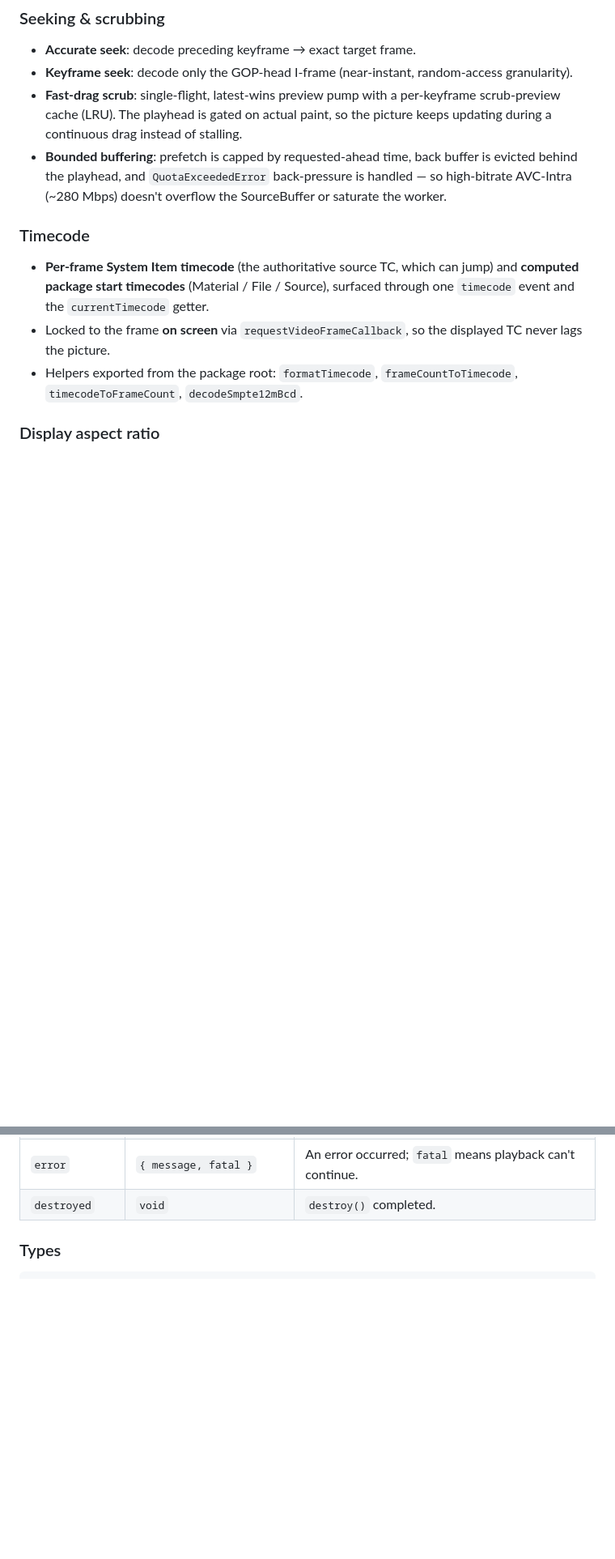
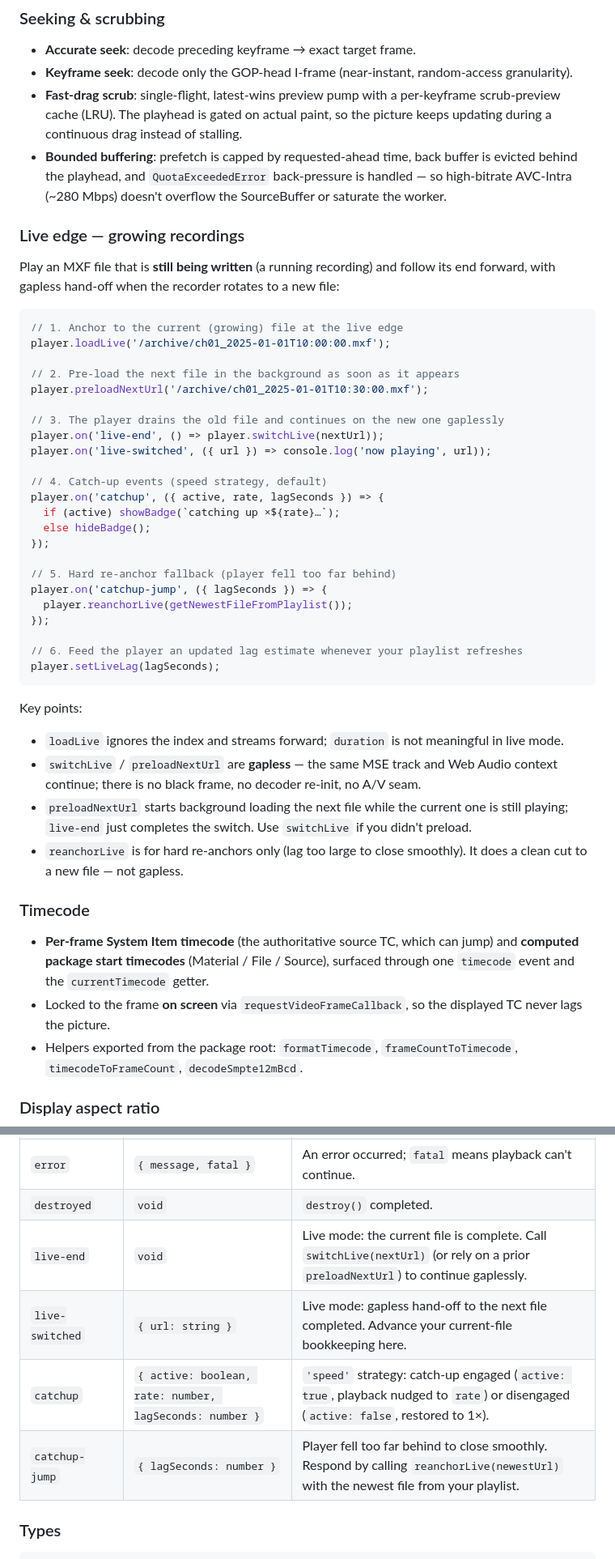
Before and after one commit to emcodem/mxf.js, a Markdown page: README.md, 2 parts joined by grey strips. Shown at 81% size. Rendered like a GitHub page; blank space fills up the shorter version.

Commit message:
docs: document live edge API, catch-up config, new events and methods
Co-Authored-By: Claude Sonnet 4.6 <noreply@anthropic.com>

````diff
--- a/README.md
+++ b/README.md
@@ -43,6 +43,42 @@ All video flows through the single `<video>` element, so seeking and scrubbing w
 - **Keyframe seek**: decode only the GOP-head I-frame (near-instant, random-access granularity).
 - **Fast-drag scrub**: single-flight, latest-wins preview pump with a per-keyframe scrub-preview cache (LRU). The playhead is gated on actual paint, so the picture keeps updating during a continuous drag instead of stalling.
 - **Bounded buffering**: prefetch is capped by requested-ahead time, back buffer is evicted behind the playhead, and `QuotaExceededError` back-pressure is handled — so high-bitrate AVC-Intra (~280 Mbps) doesn't overflow the SourceBuffer or saturate the worker.
+
+### Live edge — growing recordings
+
+Play an MXF file that is **still being written** (a running recording) and follow its end forward, with gapless hand-off when the recorder rotates to a new file:
+
+```ts
+// 1. Anchor to the current (growing) file at the live edge
+player.loadLive('/archive/ch01_2025-01-01T10:00:00.mxf');
+
+// 2. Pre-load the next file in the background as soon as it appears
+player.preloadNextUrl('/archive/ch01_2025-01-01T10:30:00.mxf');
+
+// 3. The player drains the old file and continues on the new one gaplessly
+player.on('live-end', () => player.switchLive(nextUrl));
+player.on('live-switched', ({ url }) => console.log('now playing', url));
+
+// 4. Catch-up events (speed strategy, default)
+player.on('catchup', ({ active, rate, lagSeconds }) => {
+  if (active) showBadge(`catching up ×${rate}…`);
+  else hideBadge();
+});
+
+// 5. Hard re-anchor fallback (player fell too far behind)
+player.on('catchup-jump', ({ lagSeconds }) => {
+  player.reanchorLive(getNewestFileFromPlaylist());
+});
+
+// 6. Feed the player an updated lag estimate whenever your playlist refreshes
+player.setLiveLag(lagSeconds);
+```
+
+Key points:
+- `loadLive` ignores the index and streams forward; `duration` is not meaningful in live mode.
+- `switchLive` / `preloadNextUrl` are **gapless** — the same MSE track and Web Audio context continue; there is no black frame, no decoder re-init, no A/V seam.
+- `preloadNextUrl` starts background loading the next file while the current one is still playing; `live-end` just completes the switch. Use `switchLive` if you didn't preload.
+- `reanchorLive` is for hard re-anchors only (lag too large to close smoothly). It does a clean cut to a new file — not gapless.
 
 ### Timecode
 - **Per-frame System Item timecode** (the authoritative source TC, which can jump) and **computed package start timecodes** (Material / File / Source), surfaced through one `timecode` event and the `currentTimecode` getter.
@@ -195,6 +243,10 @@ Subscribe with `player.on(event, handler)` / `.once(...)` / `.off(...)`.
 | `codec-unsupported` | `{ codec, reason }` | A track's codec can't be played. |
 | `error` | `{ message, fatal }` | An error occurred; `fatal` means playback can't continue. |
 | `destroyed` | `void` | `destroy()` completed. |
+| `live-end` | `void` | Live mode: the current file is complete. Call `switchLive(nextUrl)` (or rely on a prior `preloadNextUrl`) to continue gaplessly. |
+| `live-switched` | `{ url: string }` | Live mode: gapless hand-off to the next file completed. Advance your current-file bookkeeping here. |
+| `catchup` | `{ active: boolean, rate: number, lagSeconds: number }` | `'speed'` strategy: catch-up engaged (`active: true`, playback nudged to `rate`) or disengaged (`active: false`, restored to 1×). |
+| `catchup-jump` | `{ lagSeconds: number }` | Player fell too far behind to close smoothly. Respond by calling `reanchorLive(newestUrl)` with the newest file from your playlist. |
 
 ### Types
 
````
Also changed, not shown: other parts of README.md (+13 -0 lines).
